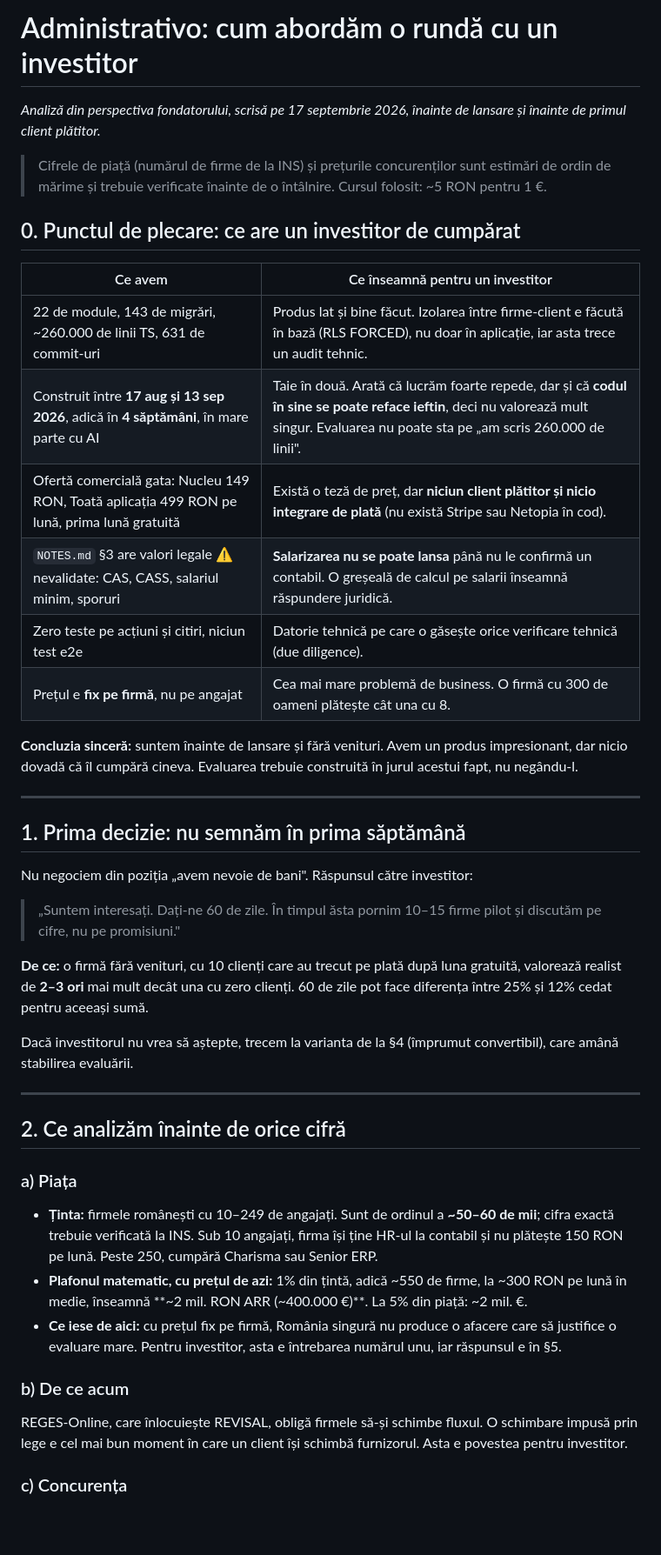
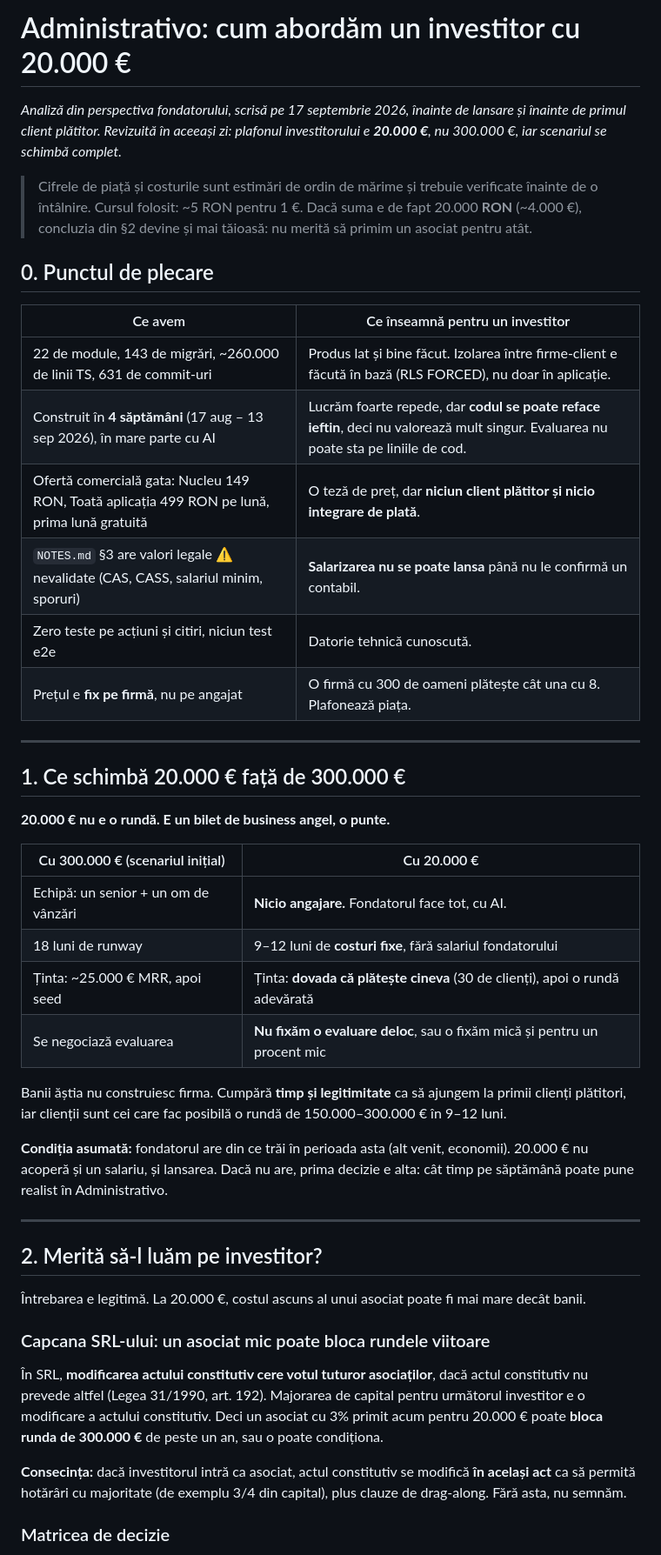
Before and after one commit to miroslav43/ERP, a Markdown page: docs/comercial/analiza-investitor.md, the part around one of its changes. Shown at 87% size. Rendered like a GitHub page; blank space fills up the shorter version.

```diff
--- a/docs/comercial/analiza-investitor.md
+++ b/docs/comercial/analiza-investitor.md
@@ -1,65 +1,64 @@
-# Administrativo: cum abordăm o rundă cu un investitor
+# Administrativo: cum abordăm un investitor cu 20.000 €
 
 _Analiză din perspectiva fondatorului, scrisă pe 17 septembrie 2026, înainte de
-lansare și înainte de primul client plătitor._
+lansare și înainte de primul client plătitor. Revizuită în aceeași zi: plafonul
+investitorului e **20.000 €**, nu 300.000 €, iar scenariul se schimbă complet._
 
-> Cifrele de piață (numărul de firme de la INS) și prețurile concurenților sunt
-> estimări de ordin de mărime și trebuie verificate înainte de o întâlnire.
-> Cursul folosit: ~5 RON pentru 1 €.
+> Cifrele de piață și costurile sunt estimări de ordin de mărime și trebuie
+> verificate înainte de o întâlnire. Cursul folosit: ~5 RON pentru 1 €. Dacă suma
+> e de fapt 20.000 **RON** (~4.000 €), concluzia din §2 devine și mai tăioasă: nu
+> merită să primim un asociat pentru atât.
 
-## 0. Punctul de plecare: ce are un investitor de cumpărat
+## 0. Punctul de plecare
 
-| Ce avem                                                                                      | Ce înseamnă pentru un investitor                                                                                                                                                       |
-| -------------------------------------------------------------------------------------------- | -------------------------------------------------------------------------------------------------------------------------------------------------------------------------------------- |
-| 22 de module, 143 de migrări, ~260.000 de linii TS, 631 de commit-uri                        | Produs lat și bine făcut. Izolarea între firme-client e făcută în bază (RLS FORCED), nu doar în aplicație, iar asta trece un audit tehnic.                                             |
-| Construit între **17 aug și 13 sep 2026**, adică în **4 săptămâni**, în mare parte cu AI     | Taie în două. Arată că lucrăm foarte repede, dar și că **codul în sine se poate reface ieftin**, deci nu valorează mult singur. Evaluarea nu poate sta pe „am scris 260.000 de linii". |
-| Ofertă comercială gata: Nucleu 149 RON, Toată aplicația 499 RON pe lună, prima lună gratuită | Există o teză de preț, dar **niciun client plătitor și nicio integrare de plată** (nu există Stripe sau Netopia în cod).                                                               |
-| `NOTES.md` §3 are valori legale ⚠️ nevalidate: CAS, CASS, salariul minim, sporuri            | **Salarizarea nu se poate lansa** până nu le confirmă un contabil. O greșeală de calcul pe salarii înseamnă răspundere juridică.                                                       |
-| Zero teste pe acțiuni și citiri, niciun test e2e                                             | Datorie tehnică pe care o găsește orice verificare tehnică (due diligence).                                                                                                            |
-| Prețul e **fix pe firmă**, nu pe angajat                                                     | Cea mai mare problemă de business. O firmă cu 300 de oameni plătește cât una cu 8.                                                                                                     |
-
-**Concluzia sinceră:** suntem înainte de lansare și fără venituri. Avem un produs
-impresionant, dar nicio dovadă că îl cumpără cineva. Evaluarea trebuie construită
-în jurul acestui fapt, nu negându-l.
+| Ce avem                                                                                      | Ce înseamnă pentru un investitor                                                                                                     |
+| -------------------------------------------------------------------------------------------- | ------------------------------------------------------------------------------------------------------------------------------------ |
+| 22 de module, 143 de migrări, ~260.000 de linii TS, 631 de commit-uri                        | Produs lat și bine făcut. Izolarea între firme-client e făcută în bază (RLS FORCED), nu doar în aplicație.                           |
+| Construit în **4 săptămâni** (17 aug – 13 sep 2026), în mare parte cu AI                     | Lucrăm foarte repede, dar **codul se poate reface ieftin**, deci nu valorează mult singur. Evaluarea nu poate sta pe liniile de cod. |
+| Ofertă comercială gata: Nucleu 149 RON, Toată aplicația 499 RON pe lună, prima lună gratuită | O teză de preț, dar **niciun client plătitor și nicio integrare de plată**.                                                          |
+| `NOTES.md` §3 are valori legale ⚠️ nevalidate (CAS, CASS, salariul minim, sporuri)           | **Salarizarea nu se poate lansa** până nu le confirmă un contabil.                                                                   |
+| Zero teste pe acțiuni și citiri, niciun test e2e                                             | Datorie tehnică cunoscută.                                                                                                           |
+| Prețul e **fix pe firmă**, nu pe angajat                                                     | O firmă cu 300 de oameni plătește cât una cu 8. Plafonează piața.                                                                    |
 
 ---
 
-## 1. Prima decizie: nu semnăm în prima săptămână
+## 1. Ce schimbă 20.000 € față de 300.000 €
 
-Nu negociem din poziția „avem nevoie de bani". Răspunsul către investitor:
+**20.000 € nu e o rundă. E un bilet de business angel, o punte.**
 
-> „Suntem interesați. Dați-ne 60 de zile. În timpul ăsta pornim 10–15 firme pilot
-> și discutăm pe cifre, nu pe promisiuni."
+| Cu 300.000 € (scenariul inițial)     | Cu 20.000 €                                                                  |
+| ------------------------------------ | ---------------------------------------------------------------------------- |
+| Echipă: un senior + un om de vânzări | **Nicio angajare.** Fondatorul face tot, cu AI.                              |
+| 18 luni de runway                    | 9–12 luni de **costuri fixe**, fără salariul fondatorului                    |
+| Ținta: ~25.000 € MRR, apoi seed      | Ținta: **dovada că plătește cineva** (30 de clienți), apoi o rundă adevărată |
+| Se negociază evaluarea               | **Nu fixăm o evaluare deloc**, sau o fixăm mică și pentru un procent mic     |
 
-**De ce:** o firmă fără venituri, cu 10 clienți care au trecut pe plată după luna
-gratuită, valorează realist de **2–3 ori** mai mult decât una cu zero clienți. 60
-de zile pot face diferența între 25% și 12% cedat pentru aceeași sumă.
+Banii ăștia nu construiesc firma. Cumpără **timp și legitimitate** ca să ajungem la
+primii clienți plătitori, iar clienții sunt cei care fac posibilă o rundă de
+150.000–300.000 € în 9–12 luni.
 
-Dacă investitorul nu vrea să aștepte, trecem la varianta de la §4 (împrumut
-convertibil), care amână stabilirea evaluării.
+**Condiția asumată:** fondatorul are din ce trăi în perioada asta (alt venit,
+economii). 20.000 € nu acoperă și un salariu, și lansarea. Dacă nu are, prima
+decizie e alta: cât timp pe săptămână poate pune realist în Administrativo.
 
 ---
 
-## 2. Ce analizăm înainte de orice cifră
+## 2. Merită să-l luăm pe investitor?
 
-### a) Piața
+Întrebarea e legitimă. La 20.000 €, costul ascuns al unui asociat poate fi mai
+mare decât banii.
 
-- **Ținta:** firmele românești cu 10–249 de angajați. Sunt de ordinul a
-  **~50–60 de mii**; cifra exactă trebuie verificată la INS. Sub 10 angajați,
-  firma își ține HR-ul la contabil și nu plătește 150 RON pe lună. Peste 250,
-  cumpără Charisma sau Senior ERP.
-- **Plafonul matematic, cu prețul de azi:** 1% din țintă, adică ~550 de firme, la
-  ~300 RON pe lună în medie, înseamnă **~2 mil. RON ARR (~400.000 €)**. La 5% din
-  piață: ~2 mil. €.
-- **Ce iese de aici:** cu prețul fix pe firmă, România singură nu produce o
-  afacere care să justifice o evaluare mare. Pentru investitor, asta e întrebarea
-  numărul unu, iar răspunsul e în §5.
+### Capcana SRL-ului: un asociat mic poate bloca rundele viitoare
 
-### b) De ce acum
+În SRL, **modificarea actului constitutiv cere votul tuturor asociaților**, dacă
+actul constitutiv nu prevede altfel (Legea 31/1990, art. 192). Majorarea de
+capital pentru următorul investitor e o modificare a actului constitutiv. Deci un
+asociat cu 3% primit acum pentru 20.000 € poate **bloca runda de 300.000 €** de
+peste un an, sau o poate condiționa.
 
-REGES-Online, care înlocuiește REVISAL, obligă firmele să-și schimbe fluxul. O
-schimbare impusă prin lege e cel mai bun moment în care un client își schimbă
-furnizorul. Asta e povestea pentru investitor.
+**Consecința:** dacă investitorul intră ca asociat, actul constitutiv se modifică
+**în același act** ca să permită hotărâri cu majoritate (de exemplu 3/4 din
+capital), plus clauze de drag-along. Fără asta, nu semnăm.
 
-### c) Concurența
+### Matricea de decizie
 
```
Also changed, not shown: other parts of docs/comercial/analiza-investitor.md (+128 -144 lines).
